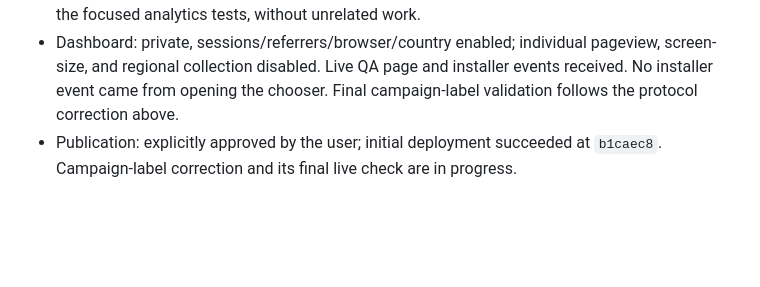
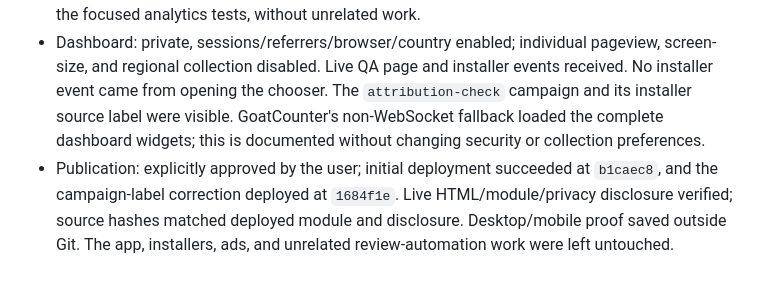
Before and after one commit to grojobil/PenguinPDF, a Markdown page: WEBSITE-ANALYTICS-PLAN.md, the part around the change. Rendered like a GitHub page; blank space fills up the shorter version.

```diff
--- a/WEBSITE-ANALYTICS-PLAN.md
+++ b/WEBSITE-ANALYTICS-PLAN.md
@@ -75,6 +75,11 @@ analytics module and focused tests only. No specialist commits or deployment.
 - Dashboard: private, sessions/referrers/browser/country enabled; individual
   pageview, screen-size, and regional collection disabled. Live QA page and
   installer events received. No installer event came from opening the chooser.
-  Final campaign-label validation follows the protocol correction above.
+  The `attribution-check` campaign and its installer source label were visible.
+  GoatCounter's non-WebSocket fallback loaded the complete dashboard widgets;
+  this is documented without changing security or collection preferences.
 - Publication: explicitly approved by the user; initial deployment succeeded
-  at `b1caec8`. Campaign-label correction and its final live check are in progress.
+  at `b1caec8`, and the campaign-label correction deployed at `1684f1e`.
+  Live HTML/module/privacy disclosure verified; source hashes matched deployed
+  module and disclosure. Desktop/mobile proof saved outside Git. The app,
+  installers, ads, and unrelated review-automation work were left untouched.
```
Also changed, not shown: WEBSITE-ANALYTICS.md (+14 -2 lines).
